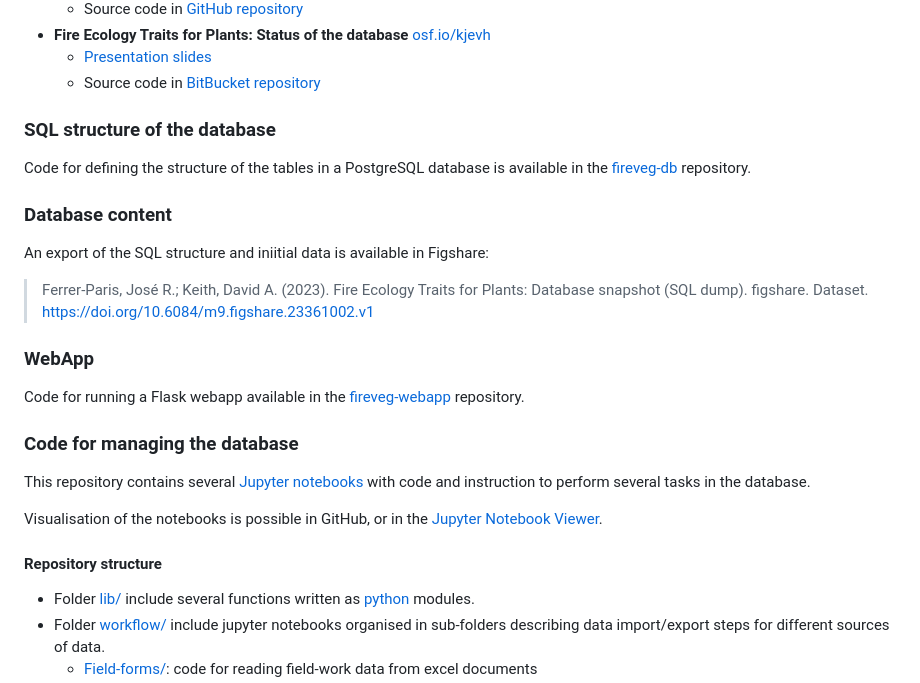
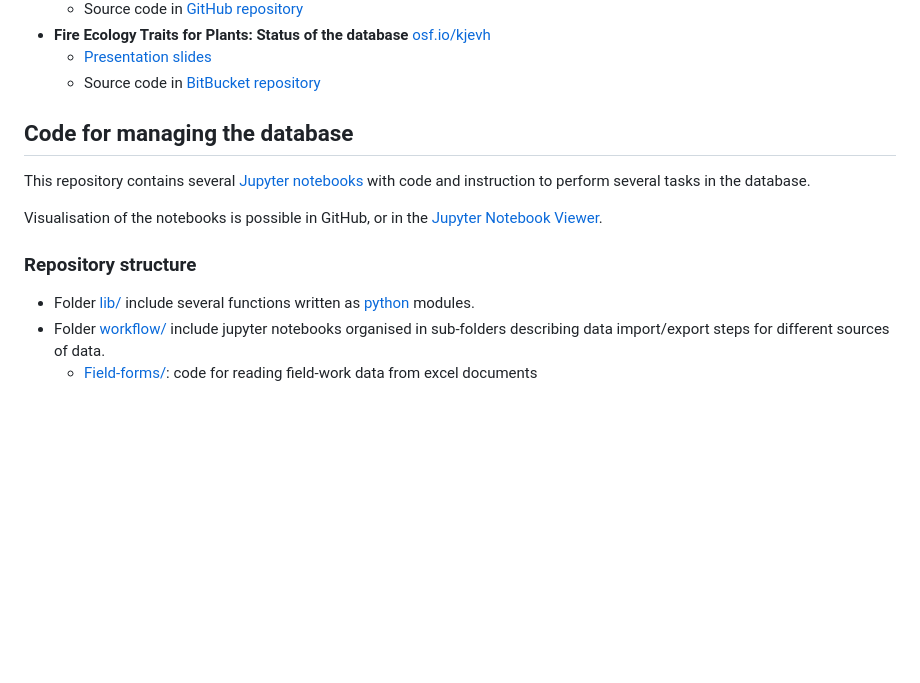
Before and after one commit to ces-unsw-edu-au/fireveg-db-imports, a Markdown page: README.md, the part around the change. GitHub-like rendering; blank space fills up the shorter version.

```diff
--- a/README.md
+++ b/README.md
@@ -30,28 +30,14 @@ This project consists of several linked components:
     - [Presentation slides](https://rpubs.com/jrfep/firevegdb-ESA2023)
     - Source code in [BitBucket repository](https://bitbucket.org/fireveg/fireveg-presentations)
 
-### SQL structure of the database
 
-Code for defining the structure of the tables in a PostgreSQL database is available in the [fireveg-db](https://github.com/ces-unsw-edu-au/fireveg-db) repository.
-
-
-### Database content
-
-An export of the SQL structure and iniitial data is available in Figshare:
-
-> Ferrer-Paris, José R.; Keith, David A. (2023). Fire Ecology Traits for Plants: Database snapshot (SQL dump). figshare. Dataset. https://doi.org/10.6084/m9.figshare.23361002.v1
-
-### WebApp
-
-Code for running a Flask webapp available in the [fireveg-webapp](https://github.com/ces-unsw-edu-au/fireveg-webapp) repository.
-
-### Code for managing the database
+## Code for managing the database
 
 This repository contains several [Jupyter notebooks](https://jupyter.org/try) with code and instruction to perform several tasks in the database.
 
 Visualisation of the notebooks is possible in GitHub, or in the [Jupyter Notebook Viewer](https://nbviewer.org/).
 
-#### Repository structure
+### Repository structure
 
 - Folder [lib/](/lib/) include several functions written as [python](https://www.python.org/) modules.
 - Folder [workflow/](/workflow/) include jupyter notebooks organised in sub-folders describing data import/export steps for different sources of data.
```
